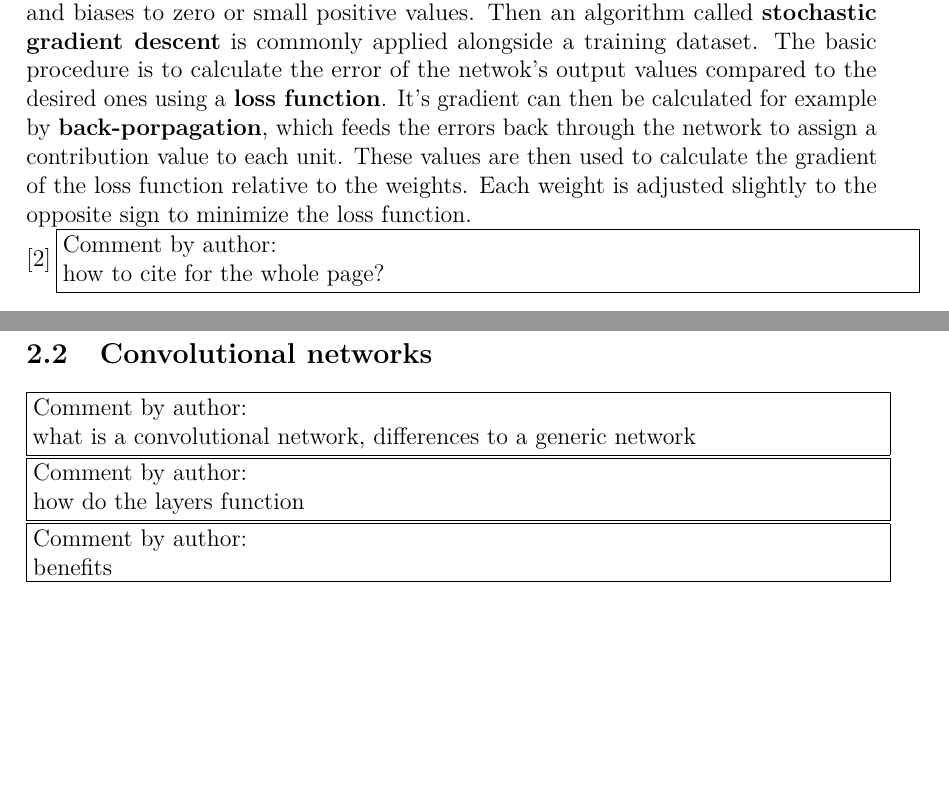
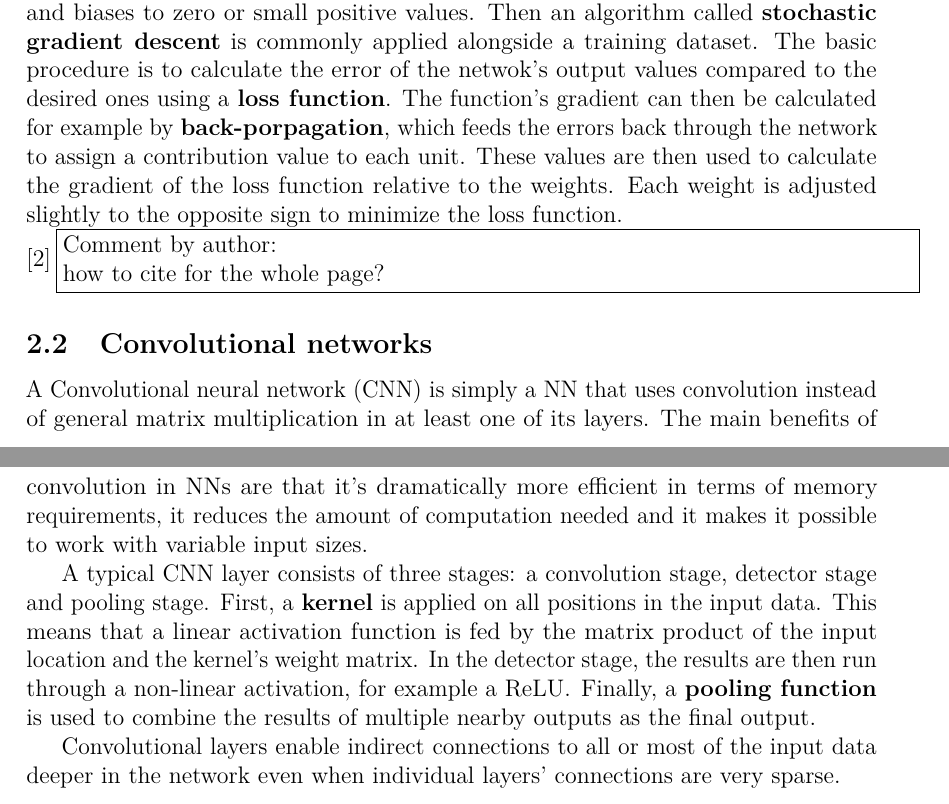
Before and after one commit to sndels/kandi, a LaTeX thesis (kandi.tex, which reads content/abbreviations.tex, content/background.tex): two parts of pages 7 and 8 of 11, joined at a grey line, cut so that both start at the same text, the shorter picture padded with empty space. The pictures show the PDF file out/kandi.pdf that the author committed with the source.

Commit message:
Start cnn background

```diff
--- a/content/abbreviations.tex
+++ b/content/abbreviations.tex
@@ -27,3 +27,9 @@
     long  = Rectified linear unit,
     class = abbrev
 }
+
+\DeclareAcronym{cnn}{
+    short = CNN,
+    long  = Convolutional neural network,
+    class = abbrev
+}
--- a/content/background.tex
+++ b/content/background.tex
@@ -30,8 +30,4 @@ Before training, the weights of a \ac{mlp} are initialized to small random value
 biases to zero or small positive values. Then an algorithm called \textbf{stochastic
 gradient descent} is commonly applied alongside a training dataset. The basic procedure
 is to calculate the error of the netwok's output values compared to the desired ones
-using a \textbf{loss function}. It's gradient can then be calculated for example by
-\textbf{back-porpagation}, which feeds the errors back through the network to assign
-a contribution value to each unit. These values are then used to calculate the
-gradient of the loss function relative to the weights. Each weight is adjusted slightly
-to the opposite sign to minimize the loss function.
+using a \textbf{loss function}. The function's gradient can then be calculated for
@@ -40,6 +40,18 @@ to the opposite sign to minimize the loss function.
 
 \subsection{Convolutional networks}
 
-\authorcomment{what is a convolutional network, differences to a generic network}
-\authorcomment{how do the layers function}
-\authorcomment{benefits}
+A \ac{cnn} is simply a \ac{nn} that uses convolution instead of general matrix
+multiplication in at least one of its layers. The main benefits of convolution in \ac{nn}s
+are that it's dramatically more efficient in terms of memory requirements, it reduces
+the amount of computation needed and it makes it possible to work with variable input
+sizes.
+
+A typical \ac{cnn} layer consists of three stages: a convolution stage, detector stage
+and pooling stage. First, a \textbf{kernel} is applied on all positions in the input
+data. This means that a linear activation function is fed by the matrix product of the
+input location and the kernel's weight matrix. In the detector stage, the results are
+then run through a non-linear activation, for example a \ac{relu}. Finally, a \textbf{pooling
+function} is used to combine the results of multiple nearby outputs as the final output.
+
+Convolutional layers enable indirect connections to all or most of the input data deeper
+in the network even when individual layers' connections are very sparse.
```
Also changed, not shown: out/kandi.pdf, content/background.tex (6 more changed lines).
